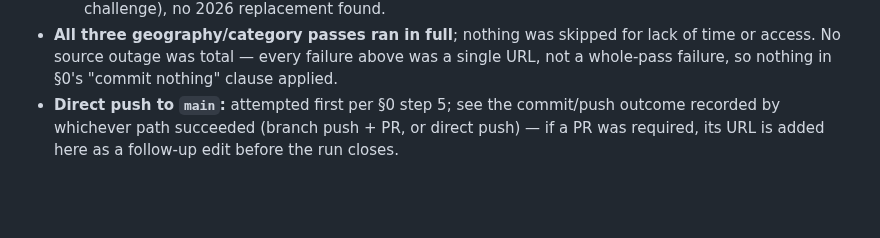
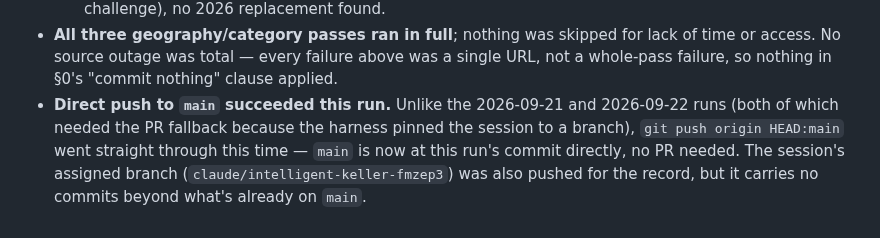
Before and after one commit to plume-mklokocovnik/claude-routines-kids-activities, a Markdown page: diff.md, the part around the change. GitHub-like rendering; blank space fills up the shorter version.

Commit message:
docs: Record direct push outcome in 2026-09-24 diff runtime notes

```diff
--- a/diff.md
+++ b/diff.md
@@ -153,4 +153,4 @@ _Nothing hidden. `user_rules` is still empty this run._
   * `https://tdbohinj.si/prireditve/jesenski-bofejst/` and `bohinj.si`'s English event path both 404 for B.O.FEjST — use the working `mojaobcina.si/bohinj/dogodki/` URL instead (see Novi).
   * `https://www.visitcelje.eu/sl/izdelek/tek-ockov-2026/` — slug moved/gone (404 once past the bot-challenge), no 2026 replacement found.
 * **All three geography/category passes ran in full**; nothing was skipped for lack of time or access. No source outage was total — every failure above was a single URL, not a whole-pass failure, so nothing in §0's "commit nothing" clause applied.
-* **Direct push to `main`:** attempted first per §0 step 5; see the commit/push outcome recorded by whichever path succeeded (branch push + PR, or direct push) — if a PR was required, its URL is added here as a follow-up edit before the run closes.
+* **Direct push to `main` succeeded this run.** Unlike the 2026-09-21 and 2026-09-22 runs (both of which needed the PR fallback because the harness pinned the session to a branch), `git push origin HEAD:main` went straight through this time — `main` is now at this run's commit directly, no PR needed. The session's assigned branch (`claude/intelligent-keller-fmzep3`) was also pushed for the record, but it carries no commits beyond what's already on `main`.
```
